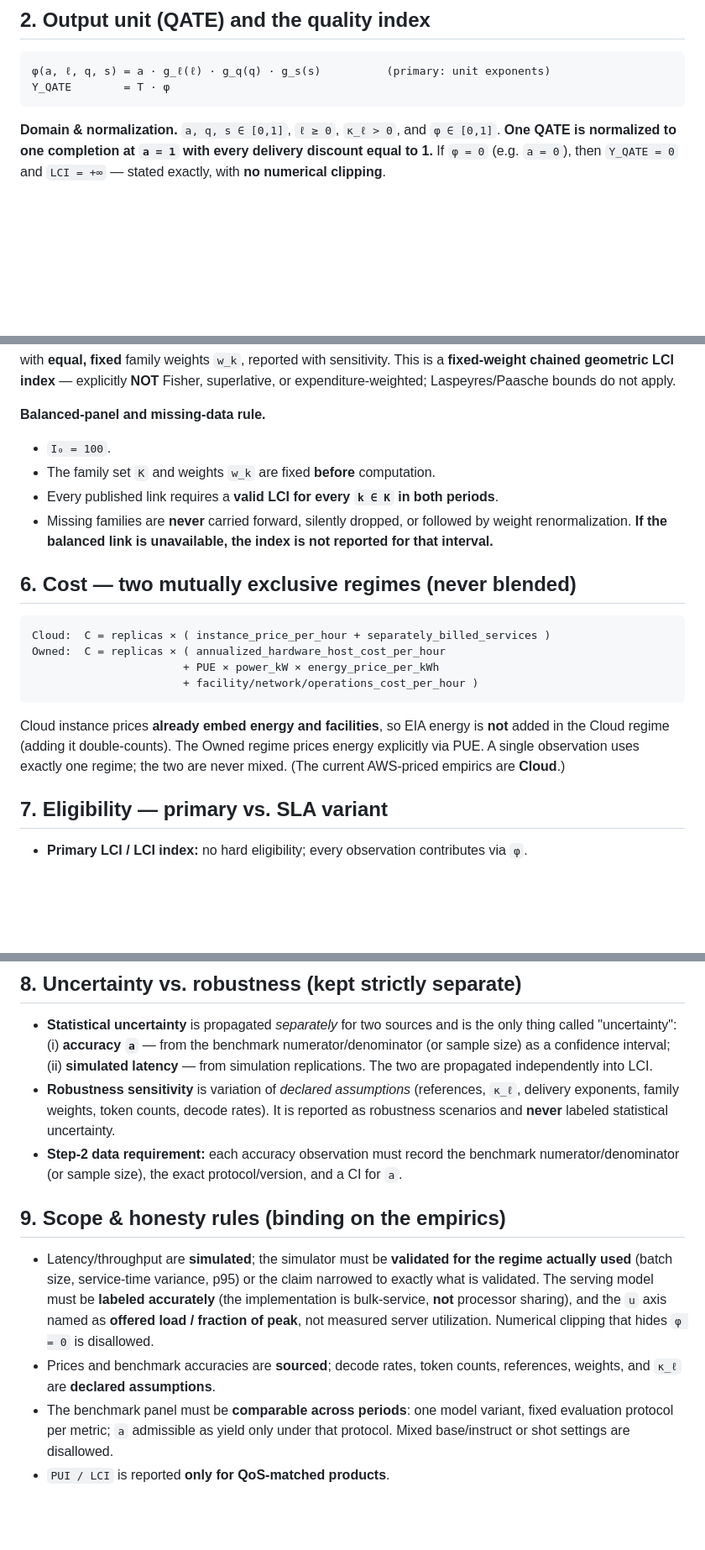
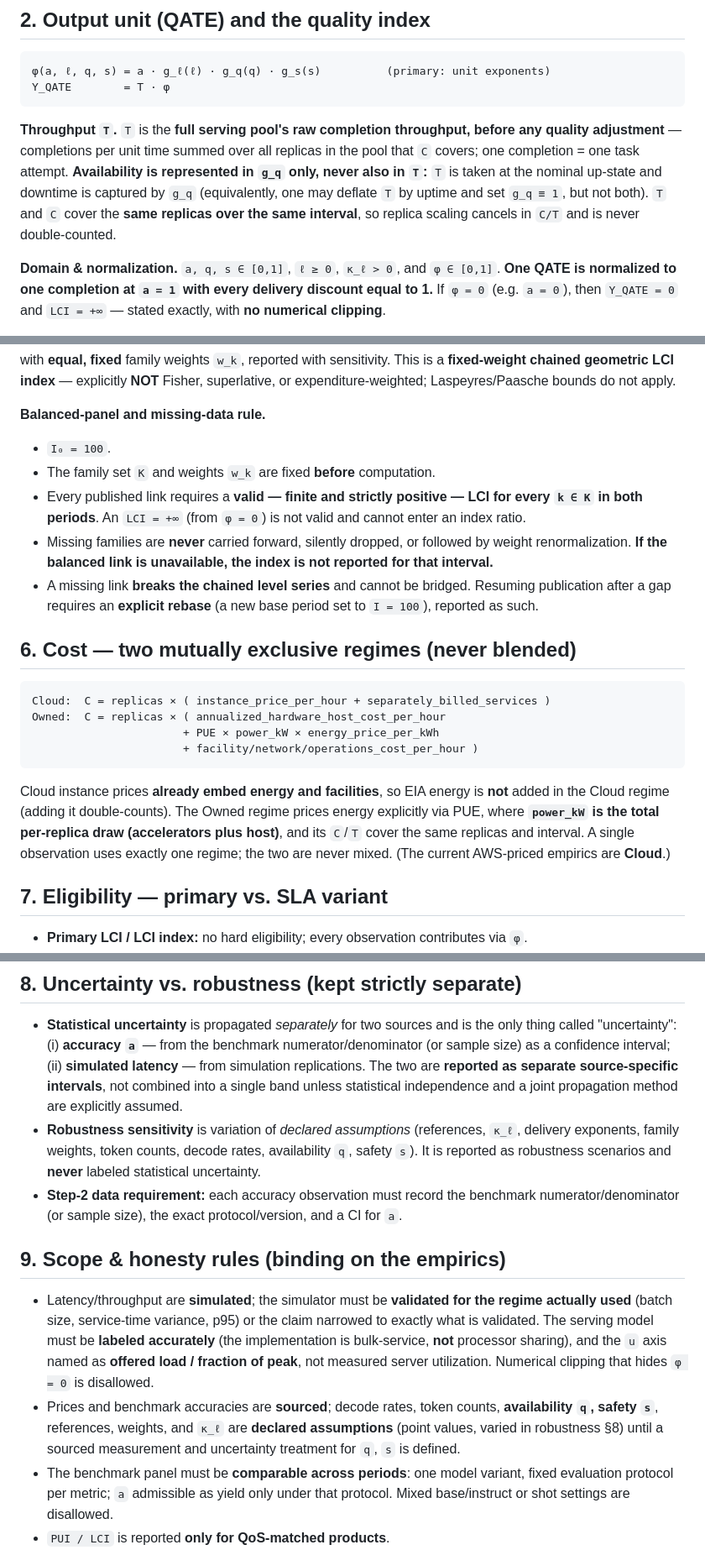
Before and after one commit to apmorey93/lci-paper, a Markdown page: docs/measurement_contract.md, 3 parts joined by grey strips. Shown at 84% size. GitHub-like rendering; blank space fills up the shorter version.

Commit message:
Contract v3: define T (full-pool raw throughput; availability in g_q xor T); declare q,s as assumptions + in robustness; valid-LCI = finite & strictly positive for chaining; missing link breaks level series -> explicit rebase; power_kW = per-replica accelerator+host draw; report uncertainty as separate source-specific intervals (no joint band without independence + method).
Co-Authored-By: Claude Opus 4.8 <noreply@anthropic.com>

````diff
--- a/docs/measurement_contract.md
+++ b/docs/measurement_contract.md
@@ -21,6 +21,15 @@ serving pool over the same time interval**.
 φ(a, ℓ, q, s) = a · g_ℓ(ℓ) · g_q(q) · g_s(s)          (primary: unit exponents)
 Y_QATE        = T · φ
 ```
+**Throughput `T`.** `T` is the **full serving pool's raw completion throughput,
+before any quality adjustment** — completions per unit time summed over all
+replicas in the pool that `C` covers; one completion = one task attempt.
+**Availability is represented in `g_q` only, never also in `T`:** `T` is taken at
+the nominal up-state and downtime is captured by `g_q` (equivalently, one may
+deflate `T` by uptime and set `g_q ≡ 1`, but not both). `T` and `C` cover the
+**same replicas over the same interval**, so replica scaling cancels in `C/T` and
+is never double-counted.
+
 **Domain & normalization.** `a, q, s ∈ [0,1]`, `ℓ ≥ 0`, `κ_ℓ > 0`, and
 `φ ∈ [0,1]`. **One QATE is normalized to one completion at `a = 1` with every
 delivery discount equal to 1.** If `φ = 0` (e.g. `a = 0`), then `Y_QATE = 0` and
@@ -73,10 +82,15 @@ superlative, or expenditure-weighted; Laspeyres/Paasche bounds do not apply.
 **Balanced-panel and missing-data rule.**
 - `I₀ = 100`.
 - The family set `K` and weights `w_k` are fixed **before** computation.
-- Every published link requires a **valid LCI for every `k ∈ K` in both periods**.
+- Every published link requires a **valid — finite and strictly positive — LCI
+  for every `k ∈ K` in both periods**. An `LCI = +∞` (from `φ = 0`) is not valid
+  and cannot enter an index ratio.
 - Missing families are **never** carried forward, silently dropped, or followed by
   weight renormalization. **If the balanced link is unavailable, the index is not
   reported for that interval.**
+- A missing link **breaks the chained level series** and cannot be bridged.
+  Resuming publication after a gap requires an **explicit rebase** (a new base
+  period set to `I = 100`), reported as such.
 
 ## 6. Cost — two mutually exclusive regimes (never blended)
 ```
@@ -87,8 +101,10 @@ Owned:  C = replicas × ( annualized_hardware_host_cost_per_hour
 ```
 Cloud instance prices **already embed energy and facilities**, so EIA energy is
 **not** added in the Cloud regime (adding it double-counts). The Owned regime
-prices energy explicitly via PUE. A single observation uses exactly one regime;
-the two are never mixed. (The current AWS-priced empirics are **Cloud**.)
+prices energy explicitly via PUE, where **`power_kW` is the total per-replica draw
+(accelerators plus host)**, and its `C`/`T` cover the same replicas and interval.
+A single observation uses exactly one regime; the two are never mixed. (The current
+AWS-priced empirics are **Cloud**.)
 
 ## 7. Eligibility — primary vs. SLA variant
 - **Primary LCI / LCI index:** no hard eligibility; every observation contributes
@@ -107,11 +123,13 @@ the two are never mixed. (The current AWS-priced empirics are **Cloud**.)
 - **Statistical uncertainty** is propagated *separately* for two sources and is
   the only thing called "uncertainty": (i) **accuracy `a`** — from the benchmark
   numerator/denominator (or sample size) as a confidence interval; (ii)
-  **simulated latency** — from simulation replications. The two are propagated
-  independently into LCI.
+  **simulated latency** — from simulation replications. The two are **reported as
+  separate source-specific intervals**, not combined into a single band unless
+  statistical independence and a joint propagation method are explicitly assumed.
 - **Robustness sensitivity** is variation of *declared assumptions* (references,
-  `κ_ℓ`, delivery exponents, family weights, token counts, decode rates). It is
-  reported as robustness scenarios and **never** labeled statistical uncertainty.
+  `κ_ℓ`, delivery exponents, family weights, token counts, decode rates,
+  availability `q`, safety `s`). It is reported as robustness scenarios and
+  **never** labeled statistical uncertainty.
 - **Step-2 data requirement:** each accuracy observation must record the benchmark
   numerator/denominator (or sample size), the exact protocol/version, and a CI
   for `a`.
@@ -124,7 +142,9 @@ the two are never mixed. (The current AWS-priced empirics are **Cloud**.)
   and the `u` axis named as **offered load / fraction of peak**, not measured
   server utilization. Numerical clipping that hides `φ = 0` is disallowed.
 - Prices and benchmark accuracies are **sourced**; decode rates, token counts,
-  references, weights, and `κ_ℓ` are **declared assumptions**.
+  **availability `q`, safety `s`**, references, weights, and `κ_ℓ` are **declared
+  assumptions** (point values, varied in robustness §8) until a sourced
+  measurement and uncertainty treatment for `q`, `s` is defined.
 - The benchmark panel must be **comparable across periods**: one model variant,
   fixed evaluation protocol per metric; `a` admissible as yield only under that
   protocol. Mixed base/instruct or shot settings are disallowed.
````
